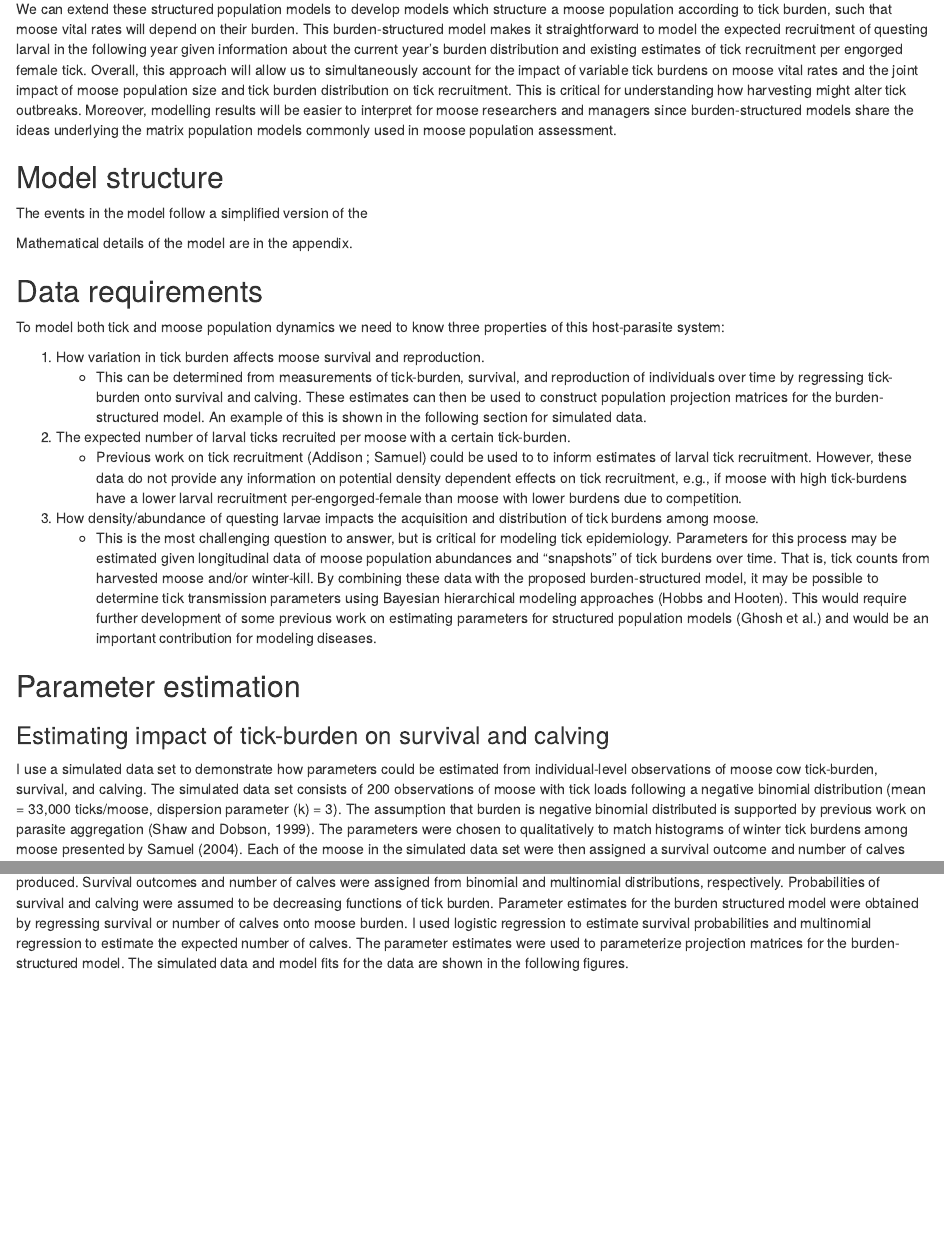
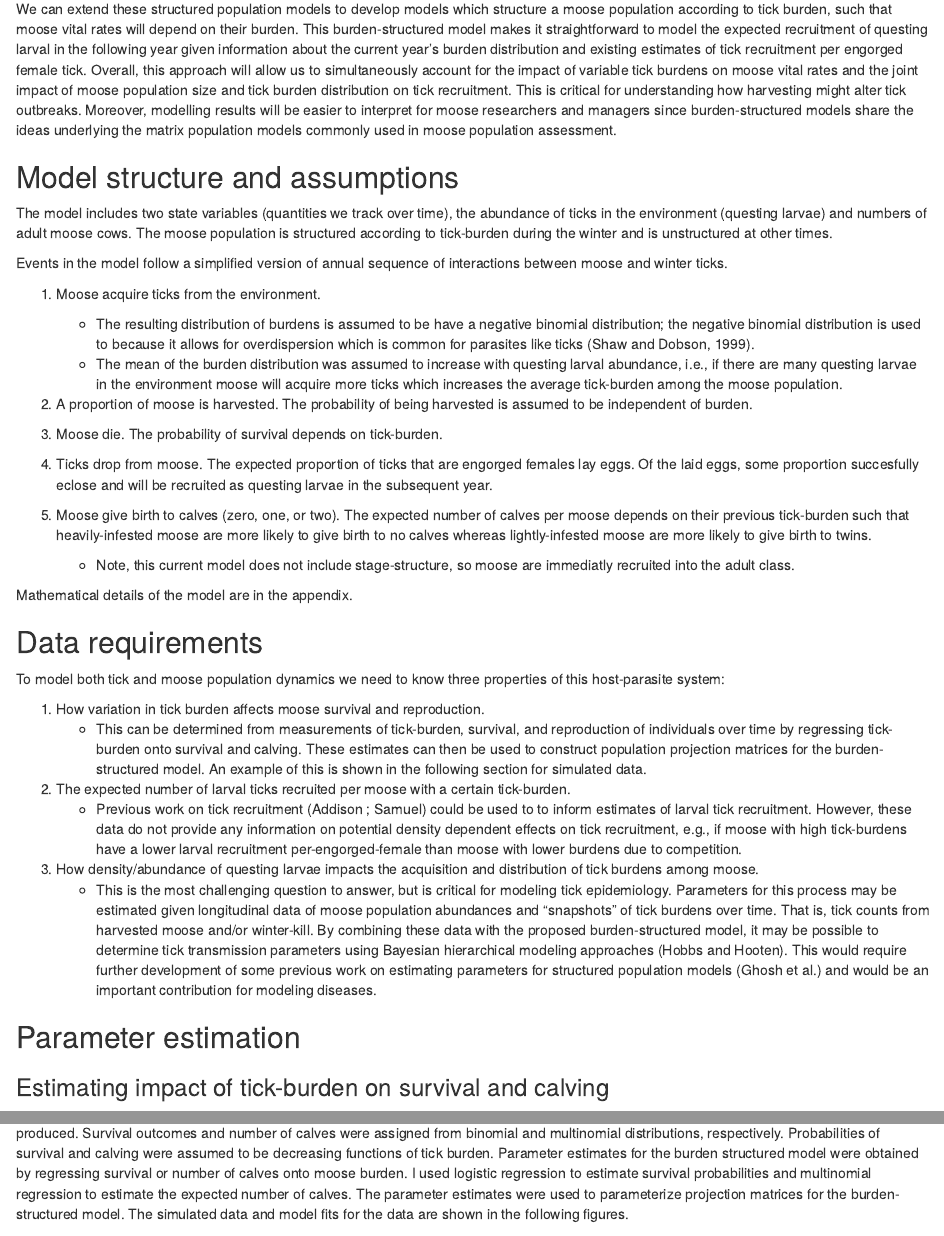
Before and after one commit to dnguyen2017/moose-models, an R Markdown document (harvest_analysis.Rmd): the page in a window 1100 px wide, from 530 px down, and a second part further down, joined at a grey line. Rendered offline with R 4.5, knitr and Pandoc, with nearby package versions; some code elsewhere in the file could not run offline.

Commit message:
added description of model structure & assumptions

````diff
--- a/harvest_analysis.Rmd
+++ b/harvest_analysis.Rmd
@@ -37,9 +37,26 @@ The simplest population models describe how population-average birth and death r
 
 We can extend these structured population models to develop models which structure a moose population according to tick burden, such that moose vital rates will depend on their burden. This burden-structured model makes it straightforward to model the expected recruitment of questing larval in the following year given information about the current year’s burden distribution and existing estimates of tick recruitment per engorged female tick. Overall, this approach will allow us to simultaneously account for the impact of variable tick burdens on moose vital rates and the joint impact of moose population size and tick burden distribution on tick recruitment. This is critical for understanding how harvesting might alter tick outbreaks. Moreover, modelling results will be easier to interpret for moose researchers and managers since burden-structured models share the ideas underlying the matrix population models commonly used in moose population assessment.
 
-## Model structure
+## Model structure and assumptions
 
-The events in the model follow a simplified version of the
+The model includes two state variables (quantities we track over time), the abundance of ticks in the environment (questing larvae) and numbers of adult moose cows. The moose population is structured according to tick-burden during the winter and is unstructured at other times.
+
+Events in the model follow a simplified version of annual sequence of interactions between moose and winter ticks.
+
+1. Moose acquire ticks from the environment.
+    + The resulting distribution of burdens is assumed to be have a negative binomial distribution; the negative binomial distribution is used to because it allows for overdispersion which is common for parasites like ticks (Shaw and Dobson, 1999).
+    + The mean of the burden distribution was assumed to increase with questing larval abundance, i.e., if there are many questing larvae in the environment moose will acquire more ticks which increases the average tick-burden among the moose population.
+
+2. A proportion of moose is harvested. The probability of being harvested is assumed to be independent of burden.
+
+3. Moose die. The probability of survival depends on tick-burden.
+
+4. Ticks drop from moose. The expected proportion of ticks that are engorged females lay eggs. Of the laid eggs, some proportion succesfully eclose and will be recruited as questing larvae in the subsequent year.
+
+5. Moose give birth to calves (zero, one, or two). The expected number of calves per moose depends on their previous tick-burden such that heavily-infested moose are more likely to give birth to no calves whereas lightly-infested moose are more likely to give birth to twins.
+    + Note, this current model does not include stage-structure, so moose are immediatly recruited into the adult class.
+
+
 
 ```{r}
 # insert image of model structure here
@@ -68,7 +85,7 @@ To model both tick and moose population dynamics we need to know three propertie
 
 ### Estimating impact of tick-burden on survival and calving
 
-I use a simulated data set to demonstrate how parameters could be estimated from individual-level observations of moose cow tick-burden, survival, and calving. The simulated data set consists of 200 observations of moose with tick loads following a negative binomial distribution (mean = 33,000 ticks/moose, dispersion parameter (k) = 3). The assumption that burden is negative binomial distributed is supported by previous work on parasite aggregation (Shaw and Dobson, 1999). The parameters were chosen to qualitatively to match histograms of winter tick burdens among moose presented by Samuel (2004). Each of the moose in the simulated data set were then assigned a survival outcome and number of calves produced. Survival outcomes and number of calves were assigned from binomial and multinomial distributions, respectively. Probabilities of survival and calving were assumed to be decreasing functions of tick burden.
+I use a simulated data set to demonstrate how parameters could be estimated from individual-level observations of moose cow tick-burden, survival, and calving. The simulated data set consists of 200 observations of moose with tick loads following a negative binomial distribution (mean = 33,000 ticks/moose, dispersion parameter (k) = 3). The assumption that burden is negative binomial distributed is supported by previous work on parasite aggregation (Shaw and Dobson, 1999). The parameters were chosen to qualitatively match a histogram of winter tick burdens among moose presented by Samuel (2004). Each of the moose in the simulated data set were then assigned a survival outcome and number of calves produced. Survival outcomes and number of calves were assigned from binomial and multinomial distributions, respectively. Probabilities of survival and calving were assumed to be decreasing functions of tick burden.
 Parameter estimates for the burden structured model were obtained by regressing survival or number of calves onto moose burden. I used logistic regression to estimate survival probabilities and multinomial regression to estimate the expected number of calves. The parameter estimates were used to parameterize projection matrices for the burden-structured model. The simulated data and model fits for the data are shown in the following figures.
 
 ```{r burden_histogram }
````
